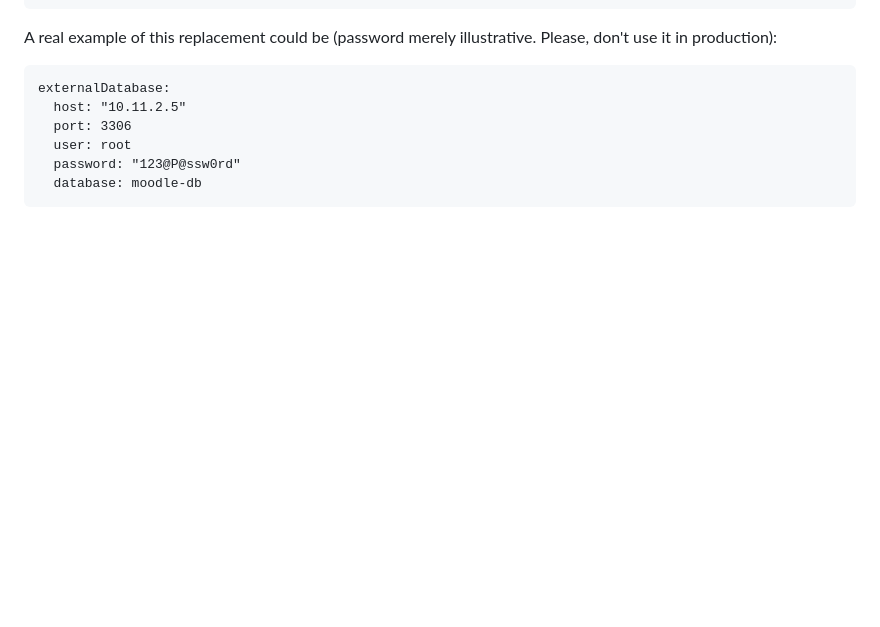
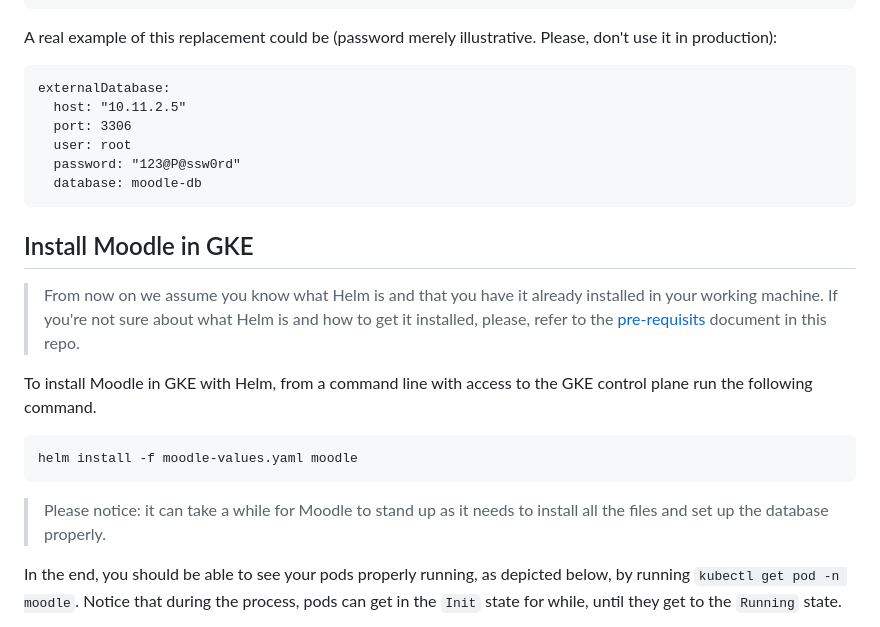
Before and after one commit to google/moodle-on-gcp, a Markdown page: docs/install-moodle-helm.md, the part around one of its changes. GitHub-like rendering; blank space fills up the shorter version.

Commit message:
Adding new bites to install-moodle-helm

````diff
--- a/docs/install-moodle-helm.md
+++ b/docs/install-moodle-helm.md
@@ -103,3 +103,18 @@ externalDatabase:
   password: "123@P@ssw0rd"
   database: moodle-db
 ```
+
+## Install Moodle in GKE
+
+> From now on we assume you know what Helm is and that you have it already installed in your working machine. If you're not sure about what Helm is and how to get it installed, please, refer to the [pre-requisits](pre-requisites.md) document in this repo.
+
+To install Moodle in GKE with Helm, from a command line with access to the GKE control plane run the following command.
+
+```
+helm install -f moodle-values.yaml moodle
+```
+
+> Please notice: it can take a while for Moodle to stand up as it needs to install all the files and set up the database properly.
+
+In the end, you should be able to see your pods properly running, as depicted below, by running `kubectl get pod -n moodle`. Notice that during the process, pods can get in the `Init` state for while, until they get to the `Running` state.
+
````
Also changed, not shown: other parts of docs/install-moodle-helm.md (+3 -0 lines), img/moodle-pods-being-created.png (added).
